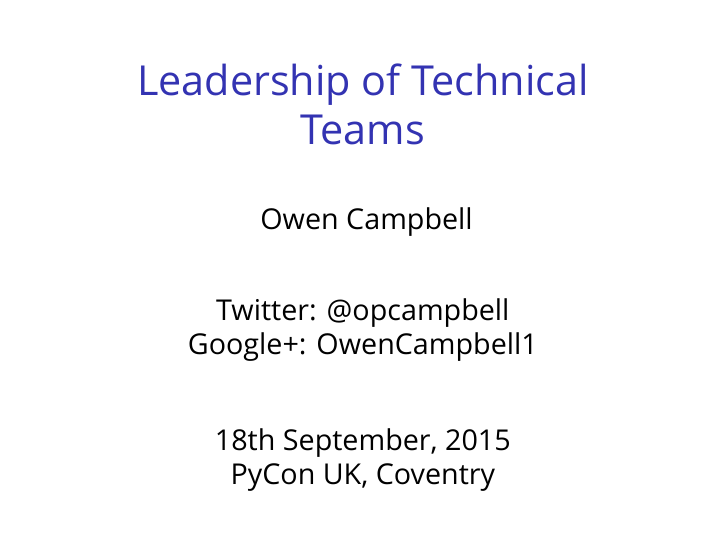
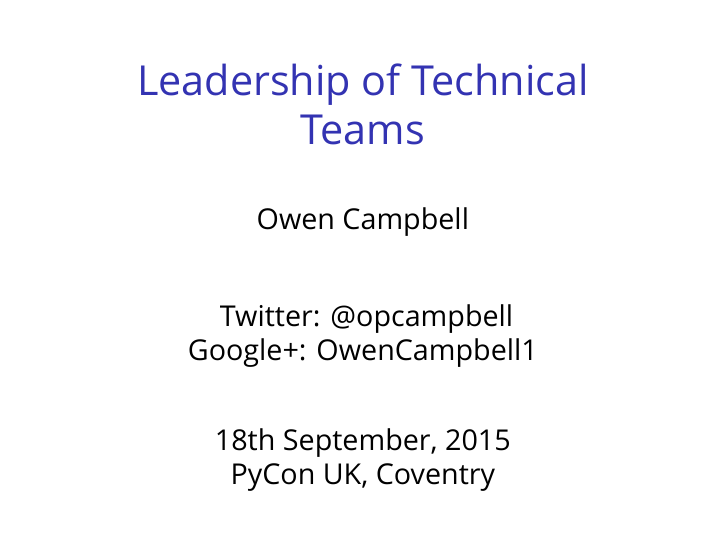
Before and after one commit to meatballs/talk-leadership-technical-teams, LaTeX slides (pyconuk2015.tex): page 1 of 10. Compiled offline with XeLaTeX; a missing font is replaced by an installed copy or a similar font.

Commit message:
sorts out author string

```diff
--- a/pyconuk2015.tex
+++ b/pyconuk2015.tex
@@ -8,13 +8,13 @@
 }
 
 \title{Leadership of Technical Teams}
-\author{
-  Owen Campbell\\
+\author{Owen Campbell}
+\date[PyCon UK 2015]{
+  Twitter: @opcampbell\\
+  Google+: OwenCampbell1\\
   \vspace{1cm}
-  Twitter: @opcampbell\\
-  Google+: OwenCampbell1
-}
-\date[PyCon UK 2015]{18th September, 2015\\PyCon UK, Coventry}
+  18th September, 2015\\
+  PyCon UK, Coventry}
 
 % \AtBeginSection[]
 % {
```
